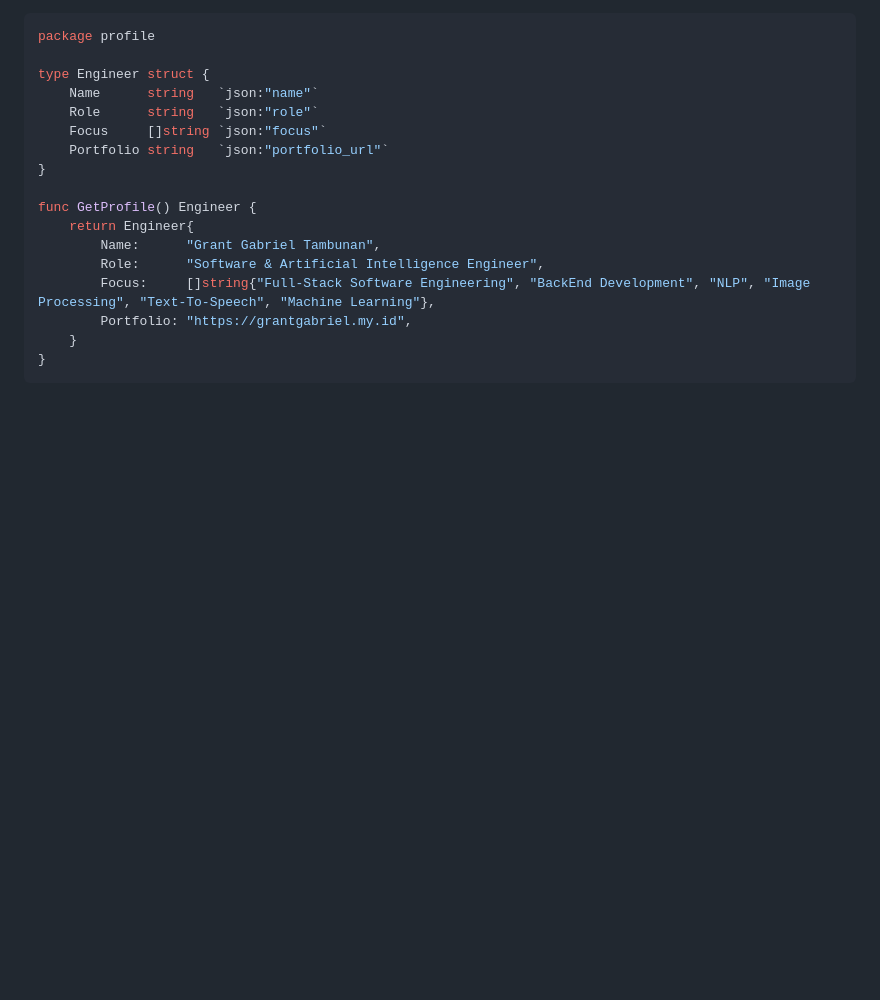
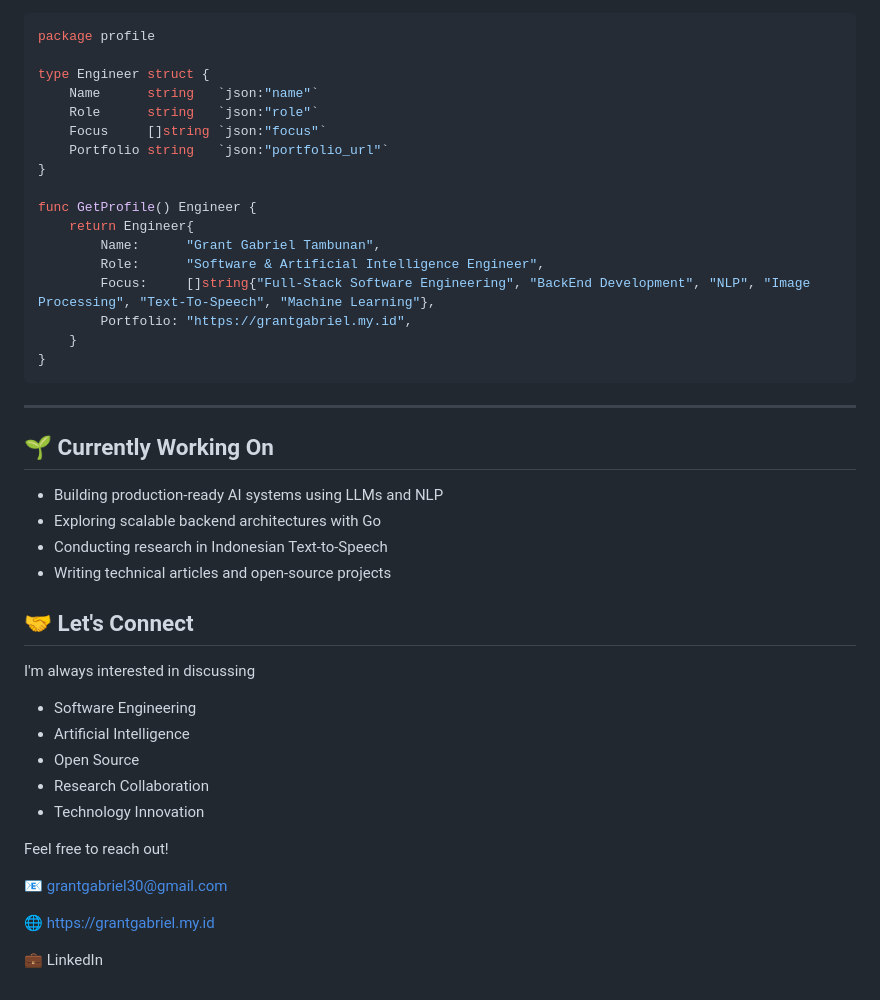
Before and after one commit to grantgabriel/grantgabriel, a Markdown page: README.md, the part around one of its changes. Drawn GitHub-style; blank space fills up the shorter version.

Commit message:
update: README with current work and contact info

````diff
--- a/README.md
+++ b/README.md
@@ -73,3 +73,30 @@ func GetProfile() Engineer {
 	}
 }
 ```
+
+---
+
+## 🌱 Currently Working On
+
+- Building production-ready AI systems using LLMs and NLP
+- Exploring scalable backend architectures with Go
+- Conducting research in Indonesian Text-to-Speech
+- Writing technical articles and open-source projects
+
+## 🤝 Let's Connect
+
+I'm always interested in discussing
+
+- Software Engineering
+- Artificial Intelligence
+- Open Source
+- Research Collaboration
+- Technology Innovation
+
+Feel free to reach out!
+
+📧 grantgabriel30@gmail.com
+
+🌐 https://grantgabriel.my.id
+
+💼 LinkedIn
````
Also changed, not shown: other parts of README.md (+1 -1 lines).
